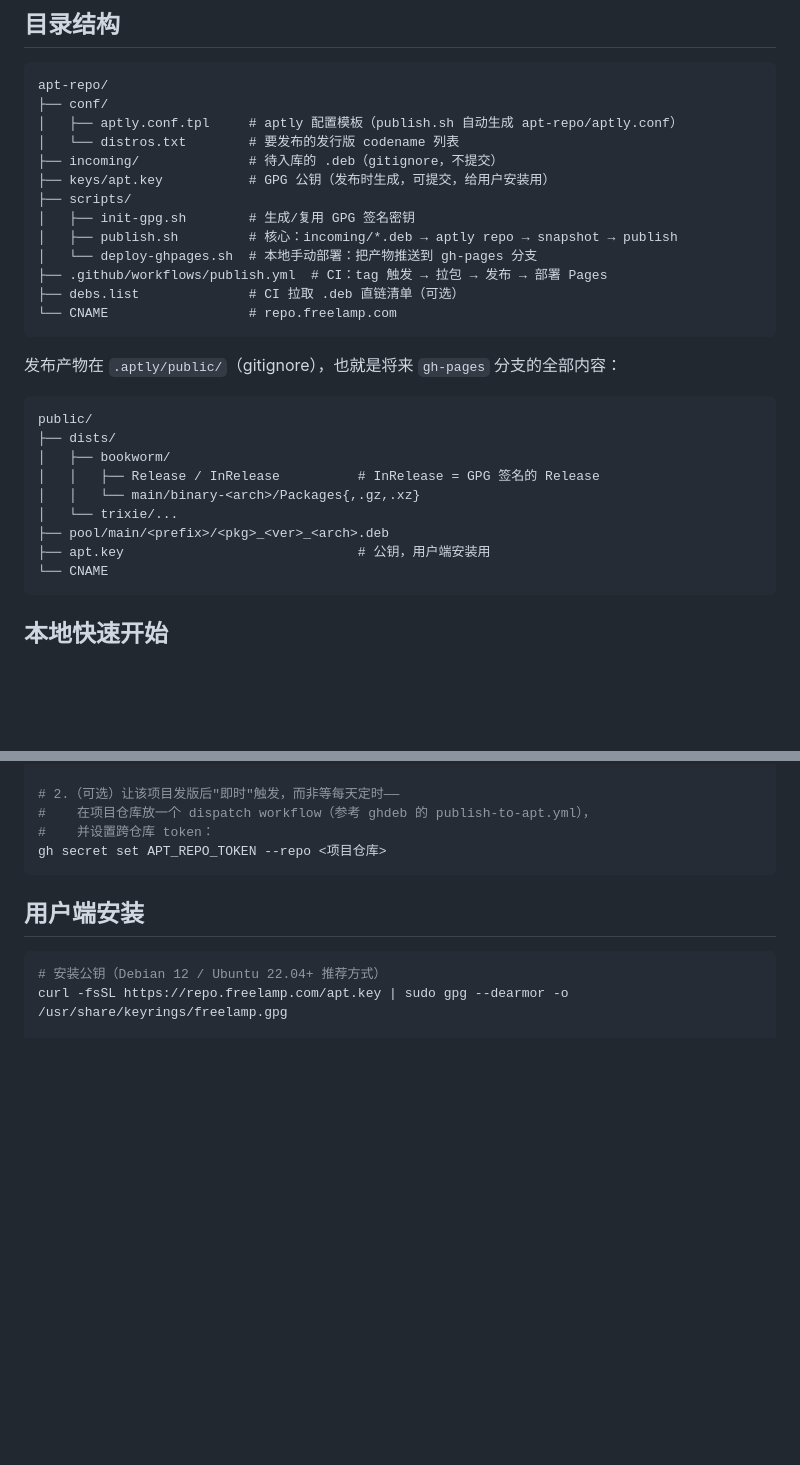
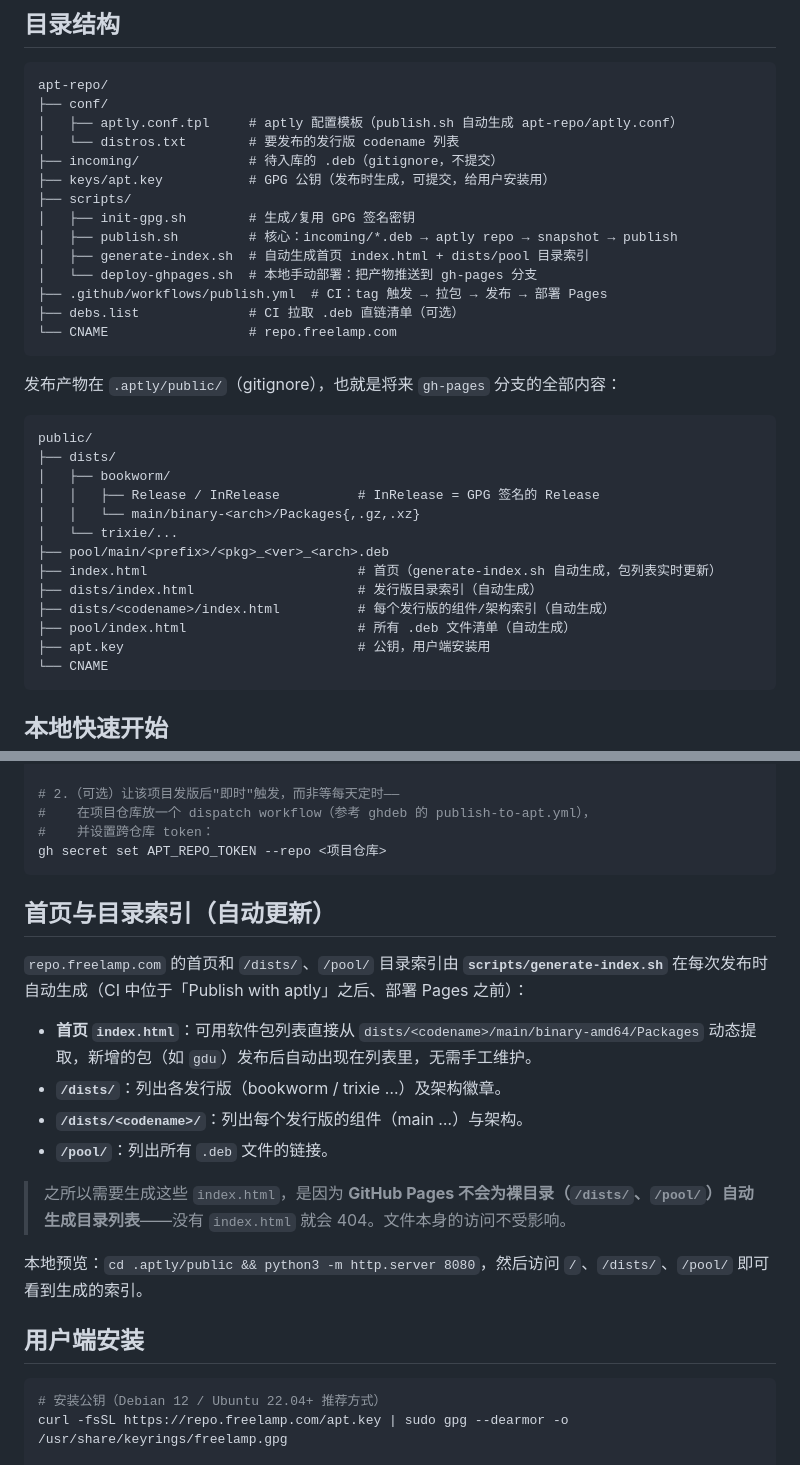
Before and after one commit to LeisureLinux/apt-repo, a Markdown page: README.md, 2 parts joined by grey strips. GitHub-like rendering; blank space fills up the shorter version.

Commit message:
README: 记录首页与 /dists/ /pool/ 目录索引的自动更新机制

````diff
--- a/README.md
+++ b/README.md
@@ -19,6 +19,7 @@ apt-repo/
 ├── scripts/
 │   ├── init-gpg.sh        # 生成/复用 GPG 签名密钥
 │   ├── publish.sh         # 核心：incoming/*.deb → aptly repo → snapshot → publish
+│   ├── generate-index.sh  # 自动生成首页 index.html + dists/pool 目录索引
 │   └── deploy-ghpages.sh  # 本地手动部署：把产物推送到 gh-pages 分支
 ├── .github/workflows/publish.yml  # CI：tag 触发 → 拉包 → 发布 → 部署 Pages
 ├── debs.list              # CI 拉取 .deb 直链清单（可选）
@@ -35,6 +36,10 @@ public/
 │   │   └── main/binary-<arch>/Packages{,.gz,.xz}
 │   └── trixie/...
 ├── pool/main/<prefix>/<pkg>_<ver>_<arch>.deb
+├── index.html                           # 首页（generate-index.sh 自动生成，包列表实时更新）
+├── dists/index.html                     # 发行版目录索引（自动生成）
+├── dists/<codename>/index.html          # 每个发行版的组件/架构索引（自动生成）
+├── pool/index.html                      # 所有 .deb 文件清单（自动生成）
 ├── apt.key                              # 公钥，用户端安装用
 └── CNAME
 ```
@@ -92,6 +97,20 @@ gh secret set APT_REPO_TOKEN --repo <项目仓库>
 ```
 
 
+
+## 首页与目录索引（自动更新）
+
+`repo.freelamp.com` 的首页和 `/dists/`、`/pool/` 目录索引由 **`scripts/generate-index.sh`** 在每次发布时自动生成（CI 中位于「Publish with aptly」之后、部署 Pages 之前）：
+
+- **首页 `index.html`**：可用软件包列表直接从 `dists/<codename>/main/binary-amd64/Packages` 动态提取，新增的包（如 `gdu`）发布后自动出现在列表里，无需手工维护。
+- **`/dists/`**：列出各发行版（bookworm / trixie …）及架构徽章。
+- **`/dists/<codename>/`**：列出每个发行版的组件（main …）与架构。
+- **`/pool/`**：列出所有 `.deb` 文件的链接。
+
+> 之所以需要生成这些 `index.html`，是因为 **GitHub Pages 不会为裸目录（`/dists/`、`/pool/`）自动生成目录列表**——没有 `index.html` 就会 404。文件本身的访问不受影响。
+
+本地预览：`cd .aptly/public && python3 -m http.server 8080`，然后访问 `/`、`/dists/`、`/pool/` 即可看到生成的索引。
+
 ## 用户端安装
 
 ```bash
````
